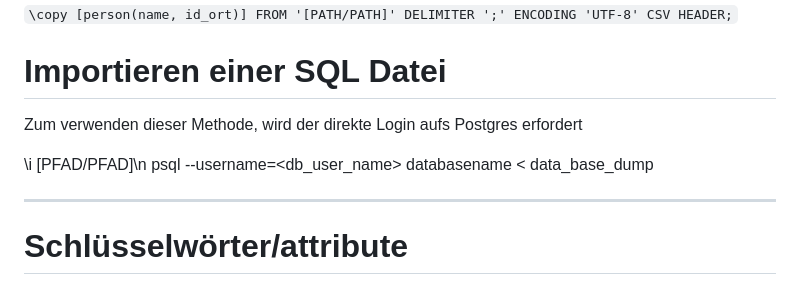
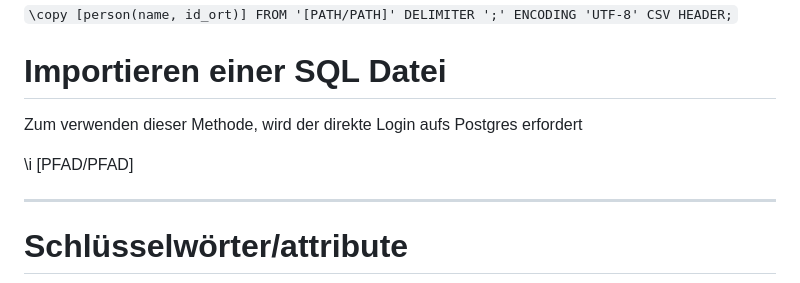
Before and after one commit to Builder-HD/BLJ_2024_Brownies_Mert, a Markdown page: README.md, the part around the change. Drawn GitHub-style.

```diff
--- a/README.md
+++ b/README.md
@@ -16,8 +16,7 @@ Path ist der Pfad zu der Datei
 # Importieren einer SQL Datei
 Zum verwenden dieser Methode, wird der direkte Login aufs Postgres erfordert
 
-\i [PFAD/PFAD]\n
-psql --username=<db_user_name> databasename < data_base_dump
+\i [PFAD/PFAD]
 
 ---------------------------------------------------------------------------------------------
 
```
